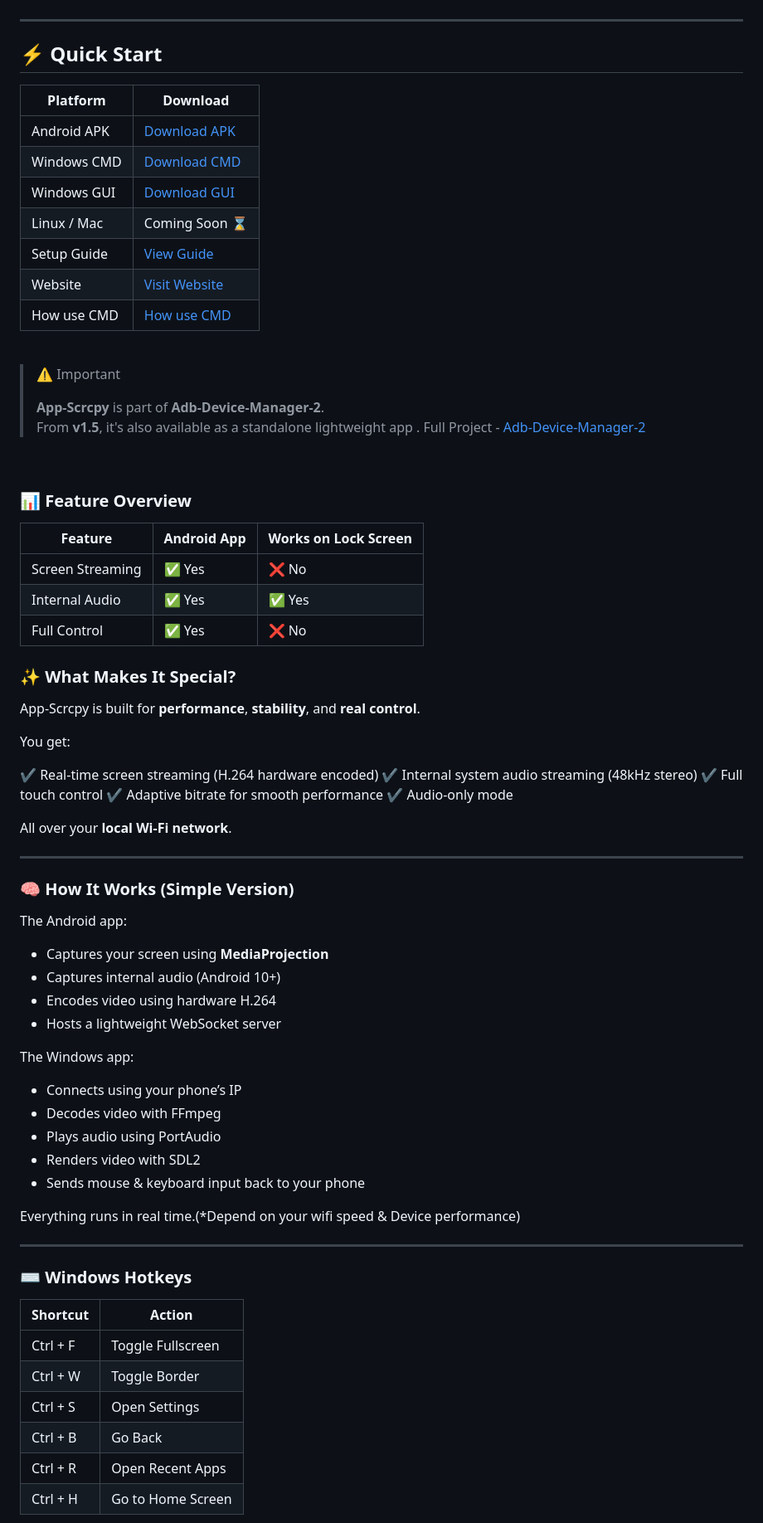
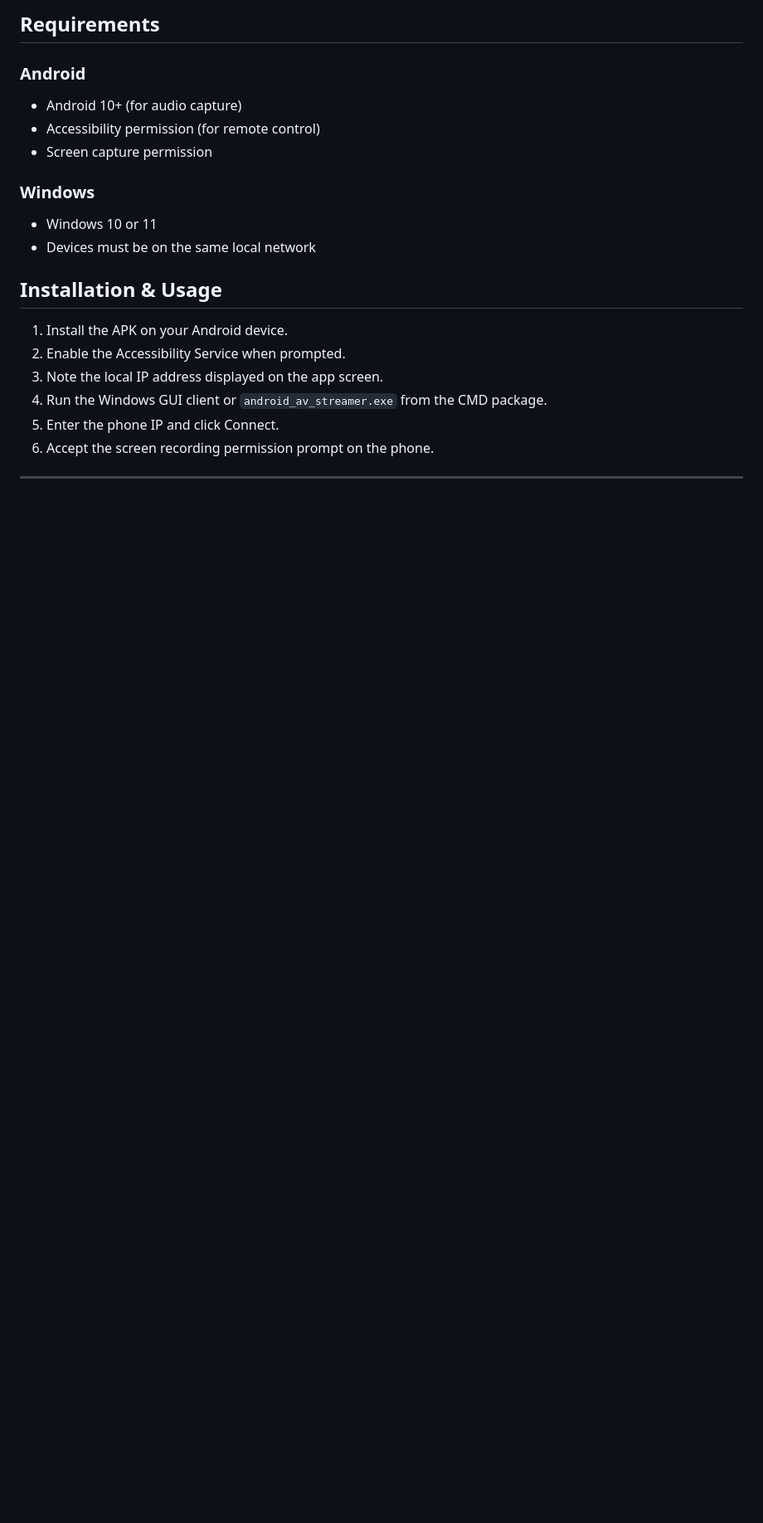
Before and after one commit to Shrey113/App-Scrcpy, a Markdown page: README.md, the part around one of its changes. Shown at 83% size. Rendered like a GitHub page; blank space fills up the shorter version.

Commit message:
docs: rewrite README.md for improved clarity, formatting, and technical documentation

```diff
--- a/README.md
+++ b/README.md
@@ -8,83 +54,22 @@ No USB. No ADB. No root. No drivers. Just Wi-Fi.
+## Requirements
+
+### Android
+- Android 10+ (for audio capture)
+- Accessibility permission (for remote control)
+- Screen capture permission
+
+### Windows
+- Windows 10 or 11
+- Devices must be on the same local network
+
+## Installation & Usage
+
+1. Install the APK on your Android device.
+2. Enable the Accessibility Service when prompted.
+3. Note the local IP address displayed on the app screen.
+4. Run the Windows GUI client or `android_av_streamer.exe` from the CMD package.
+5. Enter the phone IP and click Connect.
+6. Accept the screen recording permission prompt on the phone.
 
 ---
 
-## ⚡ Quick Start
-
-| Platform       | Download                                                                                                       |
-| -------------- | -------------------------------------------------------------------------------------------------------------- |
-| Android APK | [Download APK](https://github.com/Shrey113/App-Scrcpy/releases/latest/download/Android_Stream_Installer.apk)   |
-| Windows CMD | [Download CMD](https://github.com/Shrey113/App-Scrcpy/releases/latest/download/Android_Stream_windows_cmd.zip) |
-| Windows GUI | [Download GUI](https://github.com/Shrey113/Adb-Device-Manager-2) |
-| Linux / Mac | Coming Soon ⌛                                                                                                  |
-| Setup Guide | [View Guide](https://shrey113.github.io/App-Scrcpy/data/setup_guide.html)                                      |
-| Website     | [Visit Website](https://shrey113.github.io/App-Scrcpy/)                                                        |
-|How use CMD | [How use CMD](https://github.com/Shrey113/App-Scrcpy/blob/main/data/README_file/CMD_USAGE.md)
-
-<br>
-
->
->⚠️ Important
->
-> **App-Scrcpy** is part of **Adb-Device-Manager-2**.
-> From **v1.5**, it's also available as a standalone lightweight app . Full Project - [Adb-Device-Manager-2](https://github.com/Shrey113/Adb-Device-Manager-2)
->
->
-<br>
-
-### 📊 Feature Overview
-
-| Feature             | Android App | Works on Lock Screen |
-| ------------------- | ----------- | -------------------- |
-| Screen Streaming | ✅ Yes       | ❌ No                 |
-| Internal Audio   | ✅ Yes       | ✅ Yes                |
-| Full Control     | ✅ Yes       | ❌ No                 |
-
-
-### ✨ What Makes It Special?
-
-App-Scrcpy is built for **performance**, **stability**, and **real control**.
-
-You get:
-
-✔ Real-time screen streaming (H.264 hardware encoded)
-✔ Internal system audio streaming (48kHz stereo)
-✔ Full touch control
-✔ Adaptive bitrate for smooth performance
-✔ Audio-only mode
-
-All over your **local Wi-Fi network**.
-
----
-
-### 🧠 How It Works (Simple Version)
-
-The Android app:
-
-* Captures your screen using **MediaProjection**
-* Captures internal audio (Android 10+)
-* Encodes video using hardware H.264
-* Hosts a lightweight WebSocket server
-
-The Windows app:
-
-* Connects using your phone’s IP
-* Decodes video with FFmpeg
-* Plays audio using PortAudio
-* Renders video with SDL2
-* Sends mouse & keyboard input back to your phone
-
-Everything runs in real time.(*Depend on your wifi speed & Device performance)
-
----
-
-### ⌨ Windows Hotkeys
-
-| Shortcut | Action            |
-| -------- | ----------------- |
-| Ctrl + F | Toggle Fullscreen |
-| Ctrl + W | Toggle Border     |
-| Ctrl + S | Open Settings     |
-| Ctrl + B | Go Back     |
-| Ctrl + R | Open Recent Apps     |
-| Ctrl + H | Go to Home Screen     |
-
```
Also changed, not shown: other parts of README.md (+53 -69 lines).
